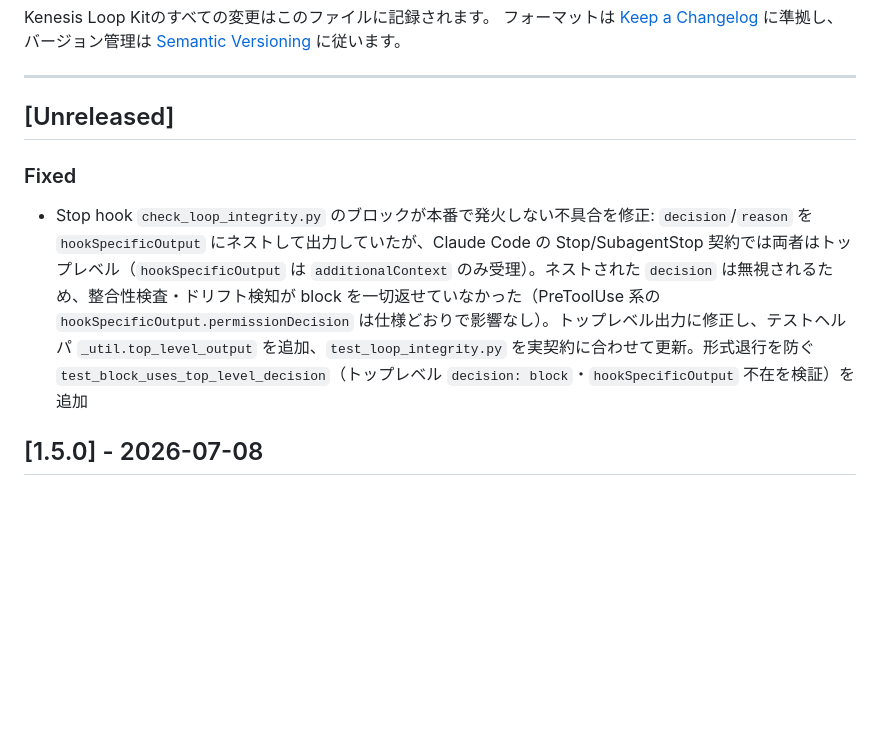
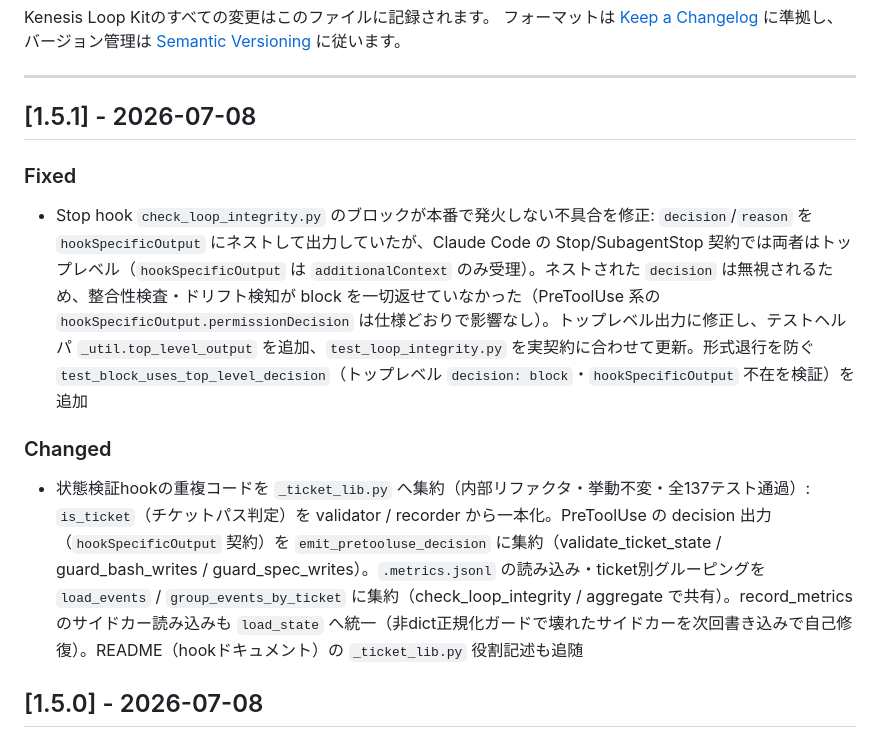
Before and after one commit to breeze-shared-inc/kenesis-loop-kit, a Markdown page: CHANGELOG.md, the part around the change. Rendered like a GitHub page; blank space fills up the shorter version.

Commit message:
[DOCS] リリース 1.5.1 を確定（CHANGELOG [Unreleased]→[1.5.1] - 2026-07-08）
Stop hook のブロック不発火バグ修正（Fixed）と、状態検証hookの重複を
_ticket_lib へ集約した内部リファクタ（Changed・挙動不変）をまとめたパッチリリース。

Co-Authored-By: Claude Opus 4.8 <noreply@anthropic.com>

```diff
--- a/CHANGELOG.md
+++ b/CHANGELOG.md
@@ -6,10 +6,13 @@ Kenesis Loop Kitのすべての変更はこのファイルに記録されます
 
 ---
 
-## [Unreleased]
+## [1.5.1] - 2026-07-08
 
 ### Fixed
 - Stop hook `check_loop_integrity.py` のブロックが本番で発火しない不具合を修正: `decision`/`reason` を `hookSpecificOutput` にネストして出力していたが、Claude Code の Stop/SubagentStop 契約では両者はトップレベル（`hookSpecificOutput` は `additionalContext` のみ受理）。ネストされた `decision` は無視されるため、整合性検査・ドリフト検知が block を一切返せていなかった（PreToolUse 系の `hookSpecificOutput.permissionDecision` は仕様どおりで影響なし）。トップレベル出力に修正し、テストヘルパ `_util.top_level_output` を追加、`test_loop_integrity.py` を実契約に合わせて更新。形式退行を防ぐ `test_block_uses_top_level_decision`（トップレベル `decision: block`・`hookSpecificOutput` 不在を検証）を追加
+
+### Changed
+- 状態検証hookの重複コードを `_ticket_lib.py` へ集約（内部リファクタ・挙動不変・全137テスト通過）: `is_ticket`（チケットパス判定）を validator / recorder から一本化。PreToolUse の decision 出力（`hookSpecificOutput` 契約）を `emit_pretooluse_decision` に集約（validate_ticket_state / guard_bash_writes / guard_spec_writes）。`.metrics.jsonl` の読み込み・ticket別グルーピングを `load_events` / `group_events_by_ticket` に集約（check_loop_integrity / aggregate で共有）。record_metrics のサイドカー読み込みも `load_state` へ統一（非dict正規化ガードで壊れたサイドカーを次回書き込みで自己修復）。README（hookドキュメント）の `_ticket_lib.py` 役割記述も追随
 
 ## [1.5.0] - 2026-07-08
 
```
